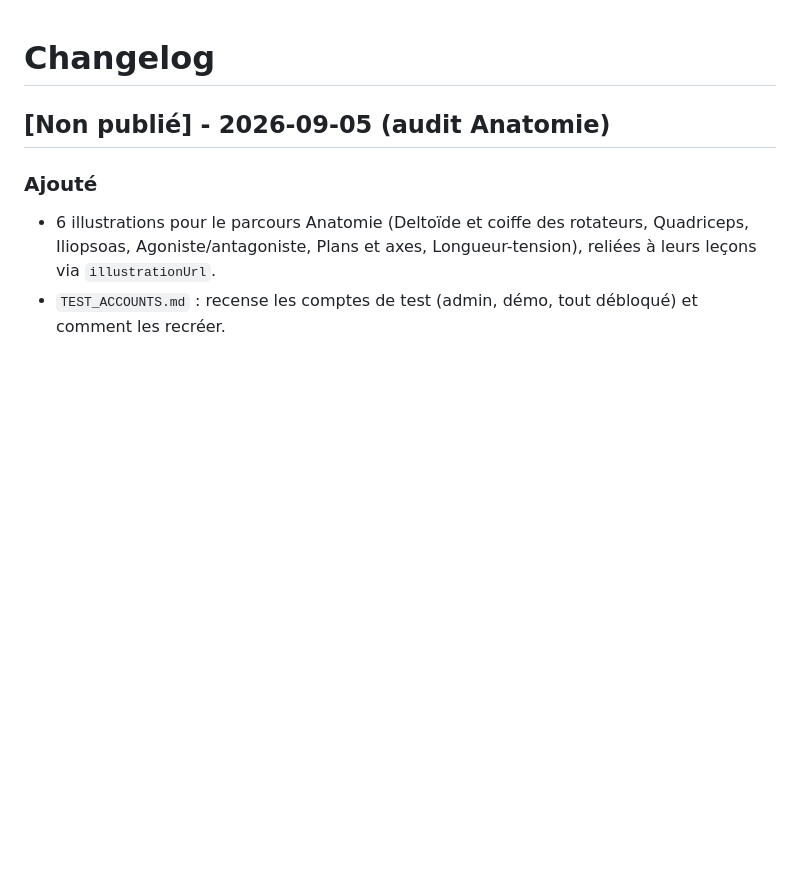
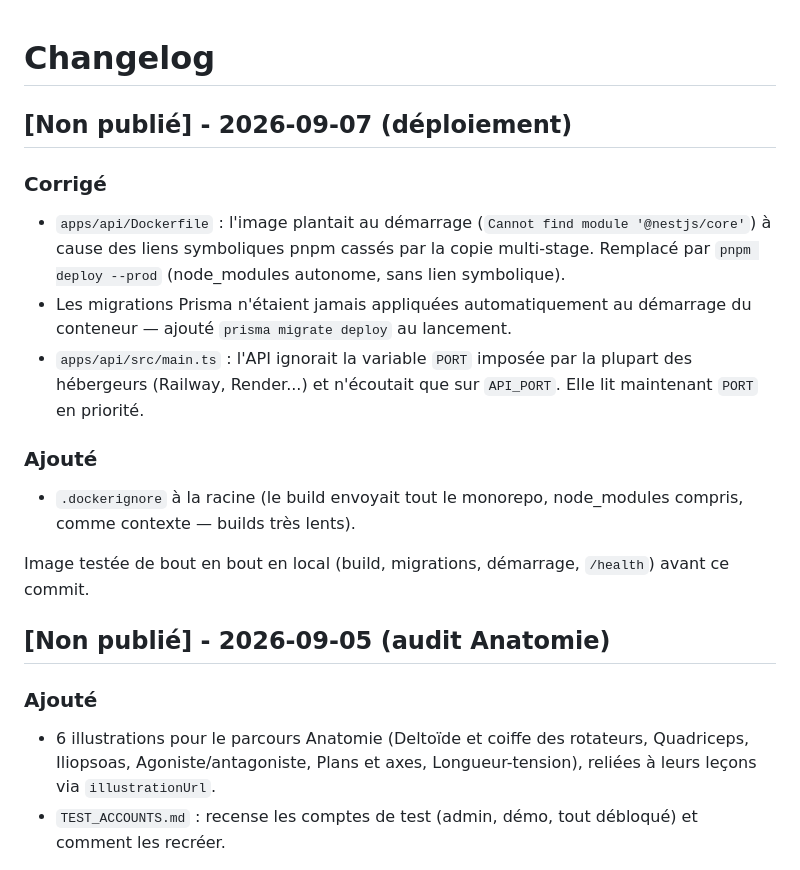
Before and after one commit to MarcRatayzyk/musclingo, a Markdown page: CHANGELOG.md, the part around the change. Rendered like a GitHub page; blank space fills up the shorter version.

Commit message:
Update changelog for deployment fixes
Co-Authored-By: Claude Sonnet 5 <noreply@anthropic.com>

```diff
--- a/CHANGELOG.md
+++ b/CHANGELOG.md
@@ -1,4 +1,16 @@
 # Changelog
+
+## [Non publié] - 2026-09-07 (déploiement)
+
+### Corrigé
+- `apps/api/Dockerfile` : l'image plantait au démarrage (`Cannot find module '@nestjs/core'`) à cause des liens symboliques pnpm cassés par la copie multi-stage. Remplacé par `pnpm deploy --prod` (node_modules autonome, sans lien symbolique).
+- Les migrations Prisma n'étaient jamais appliquées automatiquement au démarrage du conteneur — ajouté `prisma migrate deploy` au lancement.
+- `apps/api/src/main.ts` : l'API ignorait la variable `PORT` imposée par la plupart des hébergeurs (Railway, Render...) et n'écoutait que sur `API_PORT`. Elle lit maintenant `PORT` en priorité.
+
+### Ajouté
+- `.dockerignore` à la racine (le build envoyait tout le monorepo, node_modules compris, comme contexte — builds très lents).
+
+Image testée de bout en bout en local (build, migrations, démarrage, `/health`) avant ce commit.
 
 ## [Non publié] - 2026-09-05 (audit Anatomie)
 
```
